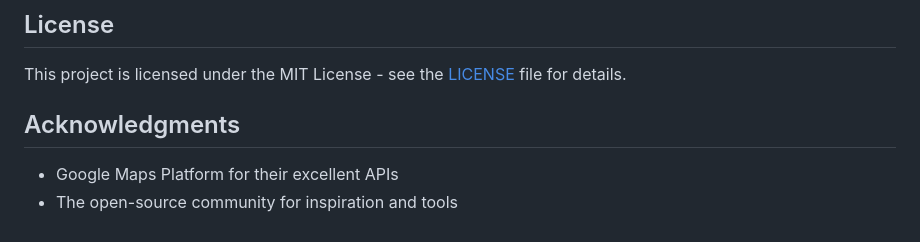
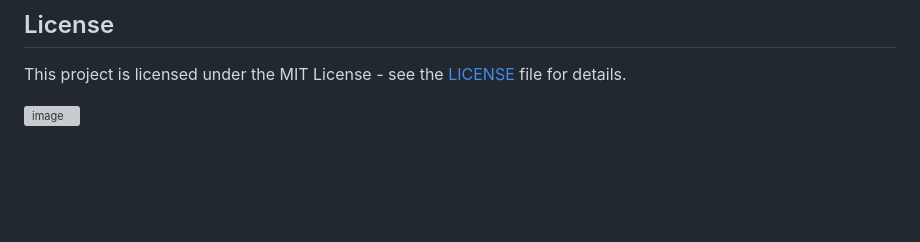
Before and after one commit to semihasdan/WorldGuessGame, a Markdown page: README.md, the part around the change. Drawn GitHub-style; blank space fills up the shorter version; grey boxes are pictures that could not be loaded.

```diff
--- a/README.md
+++ b/README.md
@@ -122,7 +122,4 @@ Contributions are welcome! Please feel free to submit a Pull Request.
 
 This project is licensed under the MIT License - see the [LICENSE](LICENSE) file for details.
 
-## Acknowledgments
-
-- Google Maps Platform for their excellent APIs
-- The open-source community for inspiration and tools
+![image](https://github.com/user-attachments/assets/792ddd44-9ade-4712-894e-392701b9b2b3)
```
